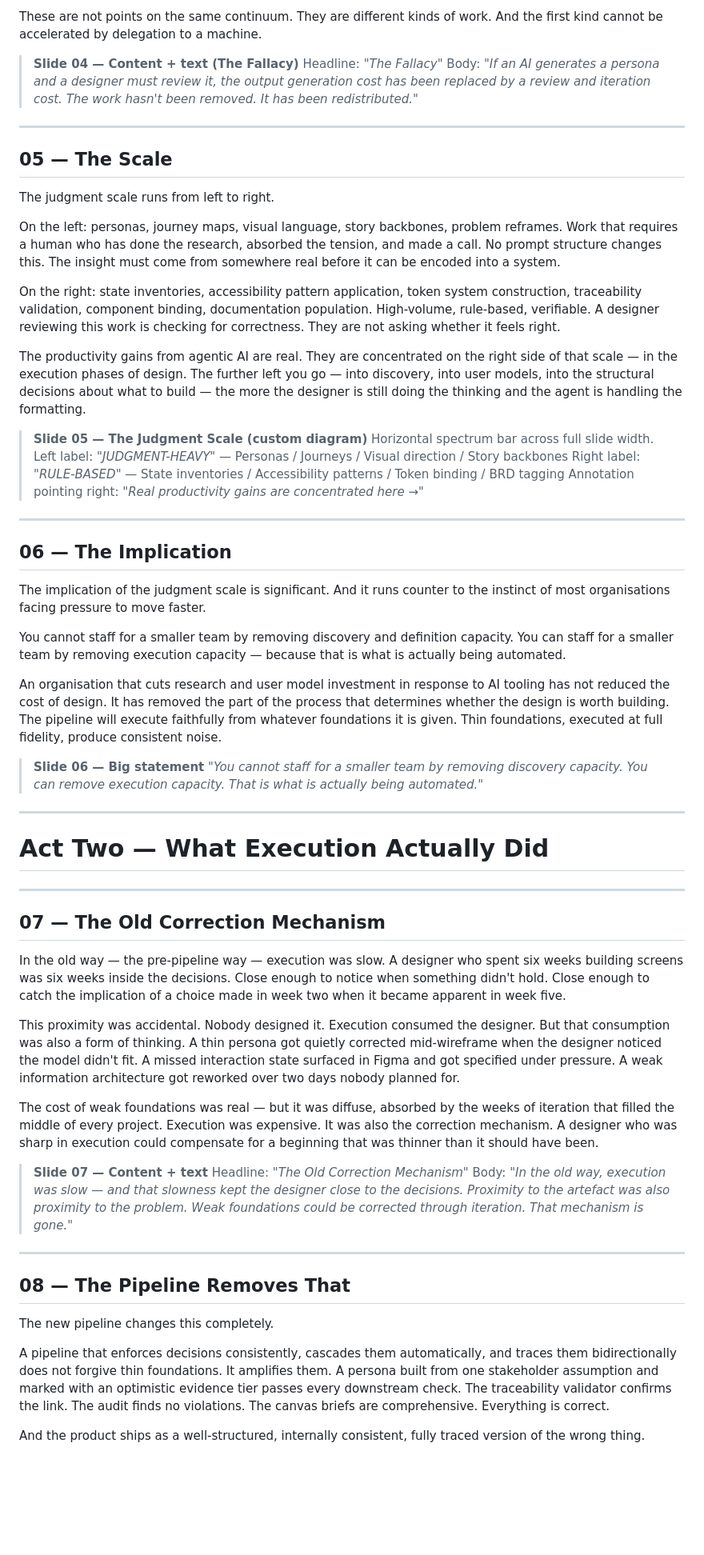
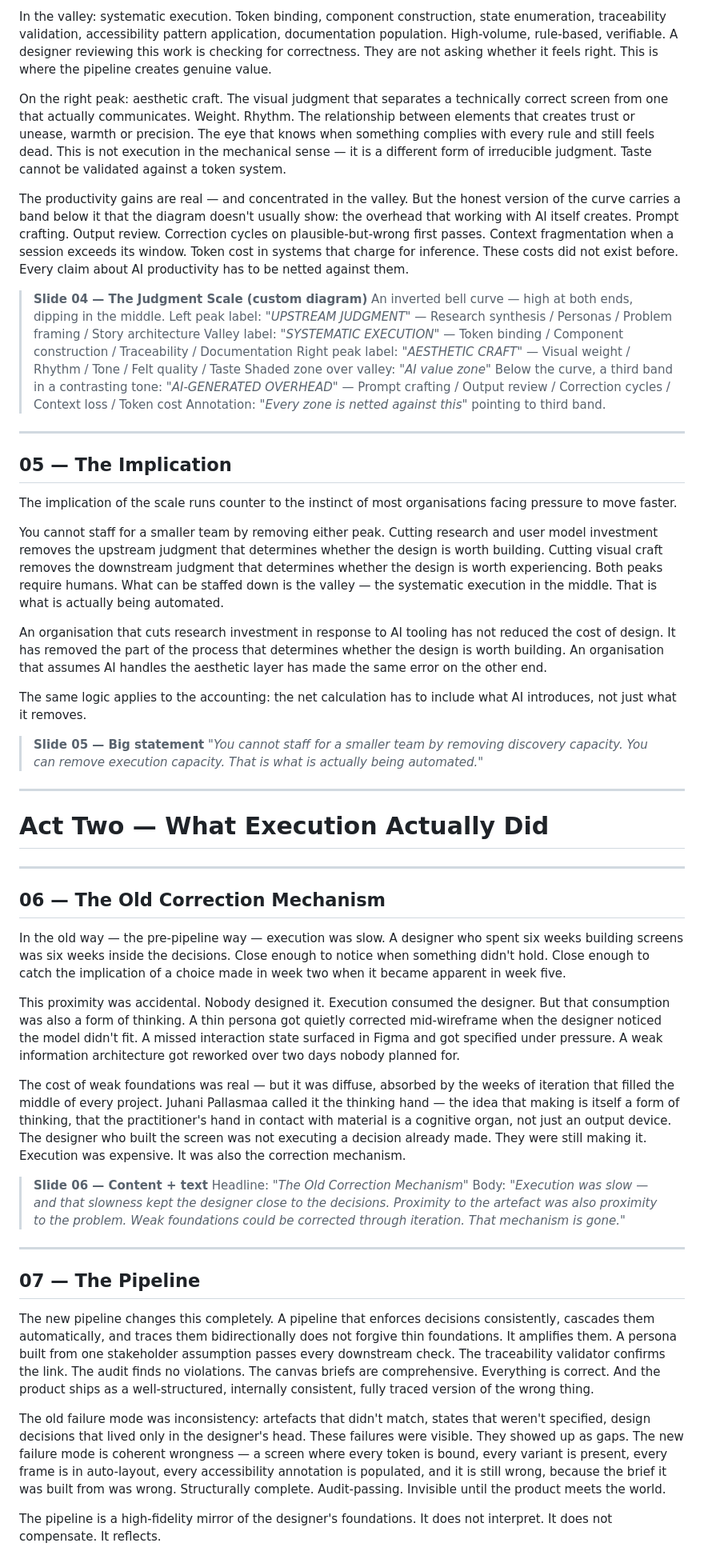
Before and after one commit to joelling/ai-design-infrastructure, a Markdown page: design/thinking/agentic-design-narrative.md, the part around one of its changes. Shown at 80% size. GitHub-like rendering; blank space fills up the shorter version.

```diff
--- a/design/thinking/agentic-design-narrative.md
+++ b/design/thinking/agentic-design-narrative.md
@@ -76,39 +77,32 @@ But design outputs are not equivalent. At one end of a spectrum: work that requi
 
-These are not points on the same continuum. They are different kinds of work. And the first kind cannot be accelerated by delegation to a machine.
+In the valley: systematic execution. Token binding, component construction, state enumeration, traceability validation, accessibility pattern application, documentation population. High-volume, rule-based, verifiable. A designer reviewing this work is checking for correctness. They are not asking whether it feels right. This is where the pipeline creates genuine value.
 
-> **Slide 04 — Content + text (The Fallacy)**
-> Headline: *"The Fallacy"*
-> Body: *"If an AI generates a persona and a designer must review it, the output generation cost has been replaced by a review and iteration cost. The work hasn't been removed. It has been redistributed."*
+On the right peak: aesthetic craft. The visual judgment that separates a technically correct screen from one that actually communicates. Weight. Rhythm. The relationship between elements that creates trust or unease, warmth or precision. The eye that knows when something complies with every rule and still feels dead. This is not execution in the mechanical sense — it is a different form of irreducible judgment. Taste cannot be validated against a token system.
+
+The productivity gains are real — and concentrated in the valley. But the honest version of the curve carries a band below it that the diagram doesn't usually show: the overhead that working with AI itself creates. Prompt crafting. Output review. Correction cycles on plausible-but-wrong first passes. Context fragmentation when a session exceeds its window. Token cost in systems that charge for inference. These costs did not exist before. Every claim about AI productivity has to be netted against them.
+
+> **Slide 04 — The Judgment Scale (custom diagram)**
+> An inverted bell curve — high at both ends, dipping in the middle.
+> Left peak label: *"UPSTREAM JUDGMENT"* — Research synthesis / Personas / Problem framing / Story architecture
+> Valley label: *"SYSTEMATIC EXECUTION"* — Token binding / Component construction / Traceability / Documentation
+> Right peak label: *"AESTHETIC CRAFT"* — Visual weight / Rhythm / Tone / Felt quality / Taste
+> Shaded zone over valley: *"AI value zone"*
+> Below the curve, a third band in a contrasting tone: *"AI-GENERATED OVERHEAD"* — Prompt crafting / Output review / Correction cycles / Context loss / Token cost
+> Annotation: *"Every zone is netted against this"* pointing to third band.
 
 ---
 
-## 05 — The Scale
+## 05 — The Implication
 
-The judgment scale runs from left to right.
+The implication of the scale runs counter to the instinct of most organisations facing pressure to move faster.
 
-On the left: personas, journey maps, visual language, story backbones, problem reframes. Work that requires a human who has done the research, absorbed the tension, and made a call. No prompt structure changes this. The insight must come from somewhere real before it can be encoded into a system.
+You cannot staff for a smaller team by removing either peak. Cutting research and user model investment removes the upstream judgment that determines whether the design is worth building. Cutting visual craft removes the downstream judgment that determines whether the design is worth experiencing. Both peaks require humans. What can be staffed down is the valley — the systematic execution in the middle. That is what is actually being automated.
 
-On the right: state inventories, accessibility pattern application, token system construction, traceability validation, component binding, documentation population. High-volume, rule-based, verifiable. A designer reviewing this work is checking for correctness. They are not asking whether it feels right.
+An organisation that cuts research investment in response to AI tooling has not reduced the cost of design. It has removed the part of the process that determines whether the design is worth building. An organisation that assumes AI handles the aesthetic layer has made the same error on the other end.
 
-The productivity gains from agentic AI are real. They are concentrated on the right side of that scale — in the execution phases of design. The further left you go — into discovery, into user models, into the structural decisions about what to build — the more the designer is still doing the thinking and the agent is handling the formatting.
+The same logic applies to the accounting: the net calculation has to include what AI introduces, not just what it removes.
 
-> **Slide 05 — The Judgment Scale (custom diagram)**
-> Horizontal spectrum bar across full slide width.
-> Left label: *"JUDGMENT-HEAVY"* — Personas / Journeys / Visual direction / Story backbones
-> Right label: *"RULE-BASED"* — State inventories / Accessibility patterns / Token binding / BRD tagging
-> Annotation pointing right: *"Real productivity gains are concentrated here →"*
-
----
-
-## 06 — The Implication
-
-The implication of the judgment scale is significant. And it runs counter to the instinct of most organisations facing pressure to move faster.
-
-You cannot staff for a smaller team by removing discovery and definition capacity. You can staff for a smaller team by removing execution capacity — because that is what is actually being automated.
-
-An organisation that cuts research and user model investment in response to AI tooling has not reduced the cost of design. It has removed the part of the process that determines whether the design is worth building. The pipeline will execute faithfully from whatever foundations it is given. Thin foundations, executed at full fidelity, produce consistent noise.
-
-> **Slide 06 — Big statement**
+> **Slide 05 — Big statement**
 > *"You cannot staff for a smaller team by removing discovery capacity. You can remove execution capacity. That is what is actually being automated."*
 
 ---
@@ -117,25 +111,25 @@ An organisation that cuts research and user model investment in response to AI t
 
 ---
 
-## 07 — The Old Correction Mechanism
+## 06 — The Old Correction Mechanism
 
 In the old way — the pre-pipeline way — execution was slow. A designer who spent six weeks building screens was six weeks inside the decisions. Close enough to notice when something didn't hold. Close enough to catch the implication of a choice made in week two when it became apparent in week five.
 
 This proximity was accidental. Nobody designed it. Execution consumed the designer. But that consumption was also a form of thinking. A thin persona got quietly corrected mid-wireframe when the designer noticed the model didn't fit. A missed interaction state surfaced in Figma and got specified under pressure. A weak information architecture got reworked over two days nobody planned for.
 
-The cost of weak foundations was real — but it was diffuse, absorbed by the weeks of iteration that filled the middle of every project. Execution was expensive. It was also the correction mechanism. A designer who was sharp in execution could compensate for a beginning that was thinner than it should have been.
+The cost of weak foundations was real — but it was diffuse, absorbed by the weeks of iteration that filled the middle of every project. Juhani Pallasmaa called it the thinking hand — the idea that making is itself a form of thinking, that the practitioner's hand in contact with material is a cognitive organ, not just an output device. The designer who built the screen was not executing a decision already made. They were still making it. Execution was expensive. It was also the correction mechanism.
 
-> **Slide 07 — Content + text**
+> **Slide 06 — Content + text**
 > Headline: *"The Old Correction Mechanism"*
-> Body: *"In the old way, execution was slow — and that slowness kept the designer close to the decisions. Proximity to the artefact was also proximity to the problem. Weak foundations could be corrected through iteration. That mechanism is gone."*
+> Body: *"Execution was slow — and that slowness kept the designer close to the decisions. Proximity to the artefact was also proximity to the problem. Weak foundations could be corrected through iteration. That mechanism is gone."*
 
 ---
 
-## 08 — The Pipeline Removes That
+## 07 — The Pipeline
 
-The new pipeline changes this completely.
+The new pipeline changes this completely. A pipeline that enforces decisions consistently, cascades them automatically, and traces them bidirectionally does not forgive thin foundations. It amplifies them. A persona built from one stakeholder assumption passes every downstream check. The traceability validator confirms the link. The audit finds no violations. The canvas briefs are comprehensive. Everything is correct. And the product ships as a well-structured, internally consistent, fully traced version of the wrong thing.
 
-A pipeline that enforces decisions consistently, cascades them automatically, and traces them bidirectionally does not forgive thin foundations. It amplifies them. A persona built from one stakeholder assumption and marked with an optimistic evidence tier passes every downstream check. The traceability validator confirms the link. The audit finds no violations. The canvas briefs are comprehensive. Everything is correct.
+The old failure mode was inconsistency: artefacts that didn't match, states that weren't specified, design decisions that lived only in the designer's head. These failures were visible. They showed up as gaps. The new failure mode is coherent wrongness — a screen where every token is bound, every variant is present, every frame is in auto-layout, every accessibility annotation is populated, and it is still wrong, because the brief it was built from was wrong. Structurally complete. Audit-passing. Invisible until the product meets the world.
 
-And the product ships as a well-structured, internally consistent, fully traced version of the wrong thing.
+The pipeline is a high-fidelity mirror of the designer's foundations. It does not interpret. It does not compensate. It reflects.
 
```
Also changed, not shown: other parts of design/thinking/agentic-design-narrative.md (+123 -184 lines).
